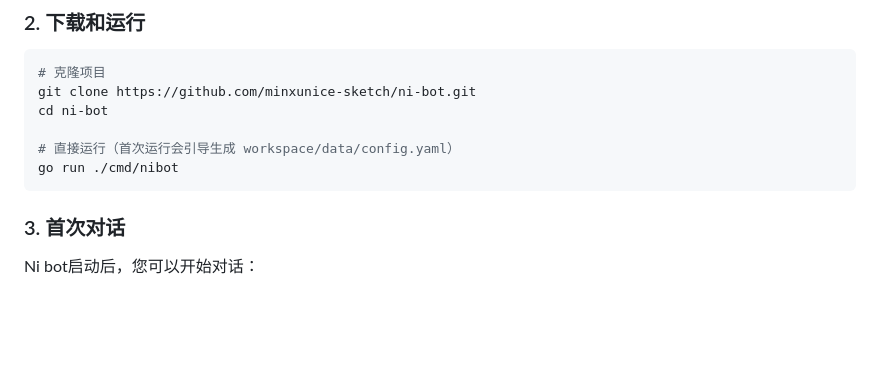
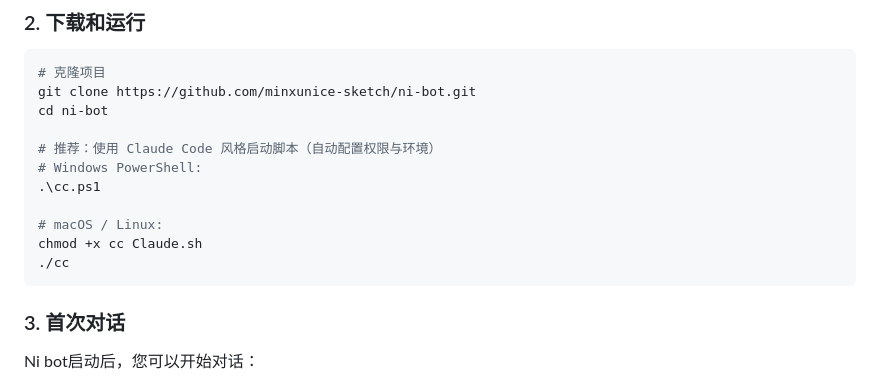
Before and after one commit to minxunice-sketch/ni-bot, a Markdown page: QUICKSTART.md, the part around the change. Drawn GitHub-style; blank space fills up the shorter version.

````diff
--- a/QUICKSTART.md
+++ b/QUICKSTART.md
@@ -15,8 +15,13 @@ go version
 git clone https://github.com/minxunice-sketch/ni-bot.git
 cd ni-bot
 
-# 直接运行（首次运行会引导生成 workspace/data/config.yaml）
-go run ./cmd/nibot
+# 推荐：使用 Claude Code 风格启动脚本（自动配置权限与环境）
+# Windows PowerShell:
+.\cc.ps1
+
+# macOS / Linux:
+chmod +x cc Claude.sh
+./cc
 ```
 
 ### 3. 首次对话
````
Also changed, not shown: README.md (+3 -1 lines).
